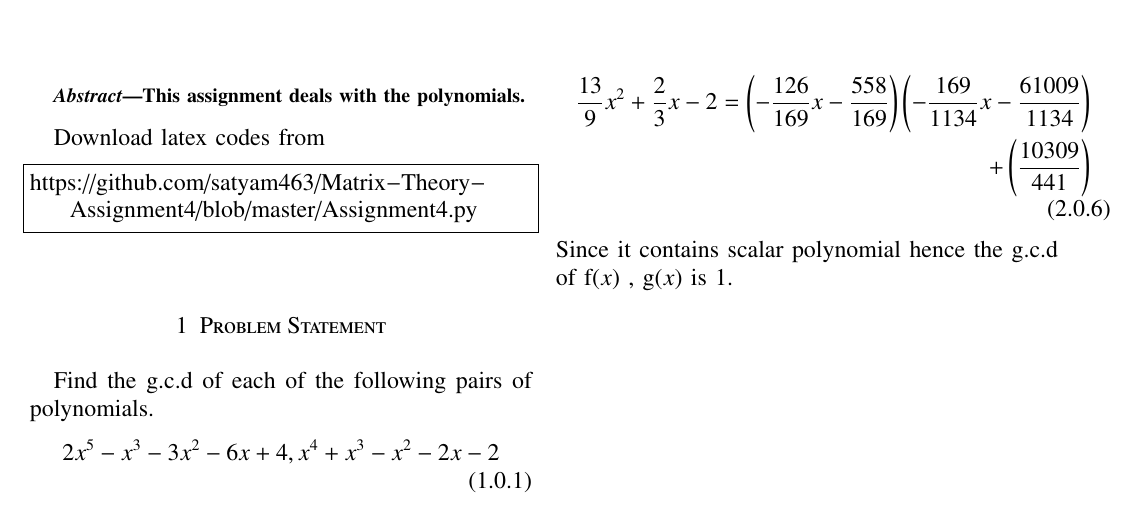
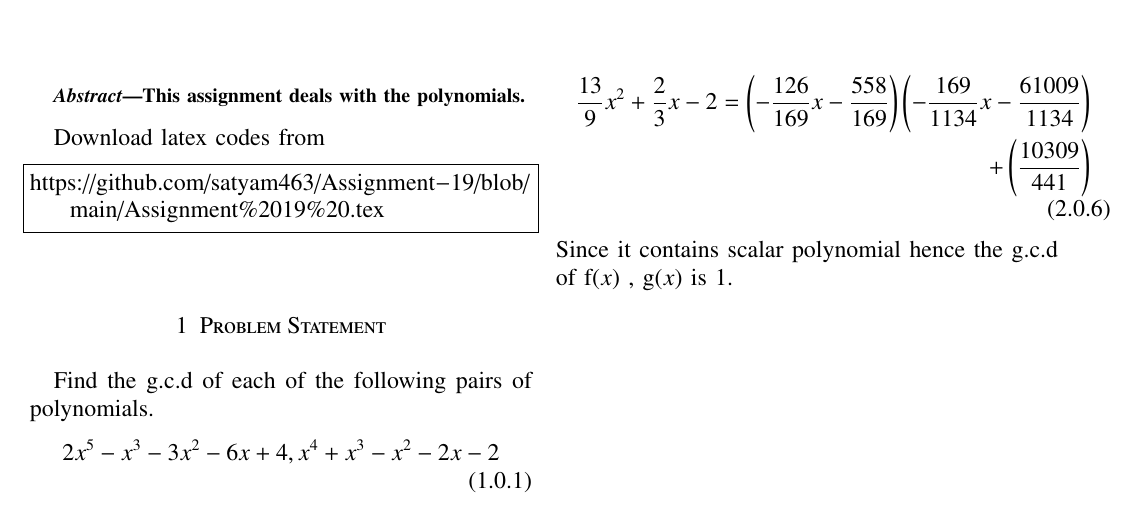
Before and after one commit to satyam463/Assignment-19, a LaTeX problem sheet (Assignment 19 .tex): part of the page, cut so that both start at the same text. Compiled offline with pdfLaTeX.

Commit message:
Update Assignment 19 .tex

```diff
--- a/Assignment 19 .tex
+++ b/Assignment 19 .tex
@@ -156,7 +156,7 @@ This assignment deals with the polynomials.
 \end{abstract}
 Download latex codes from
 \begin{lstlisting}
-https://github.com/satyam463/Matrix-Theory-Assignment4/blob/master/Assignment4.py
+https://github.com/satyam463/Assignment-19/blob/main/Assignment%2019%20.tex
 \end{lstlisting}
 \section{Problem Statement}
 Find the g.c.d of each of the following pairs of polynomials.
```
